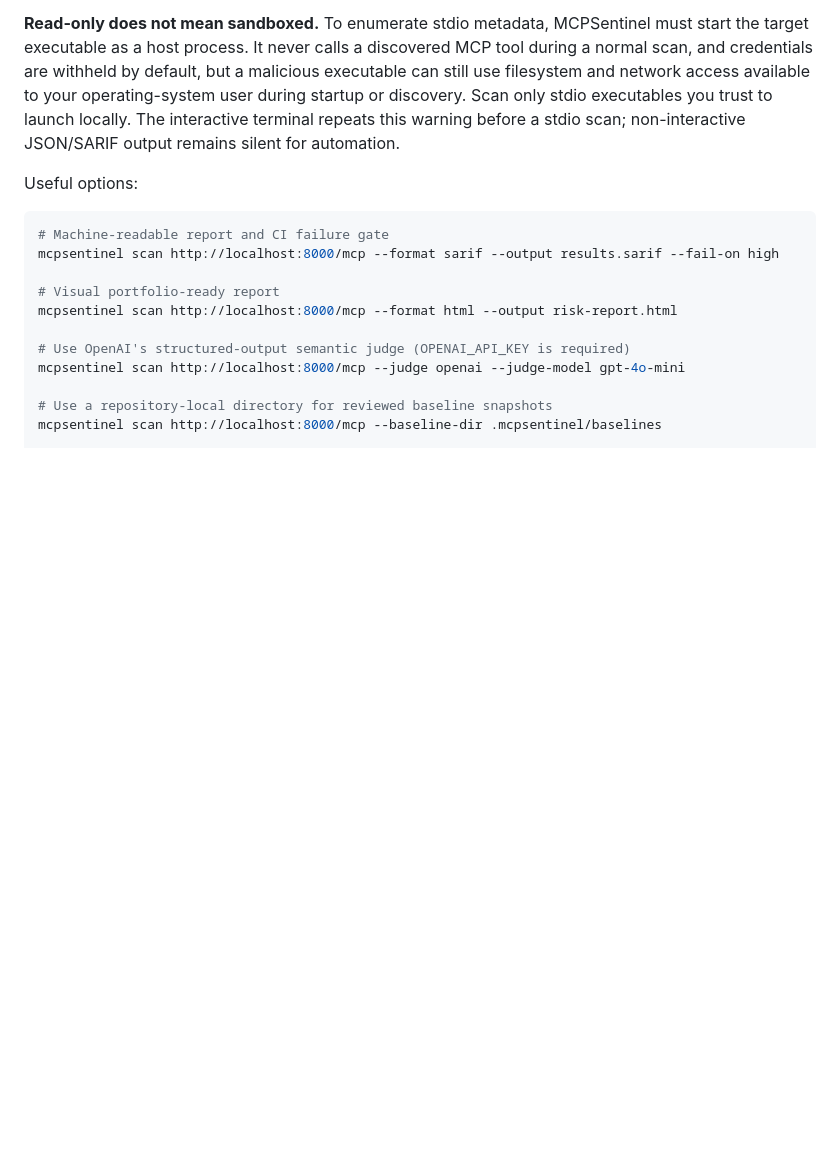
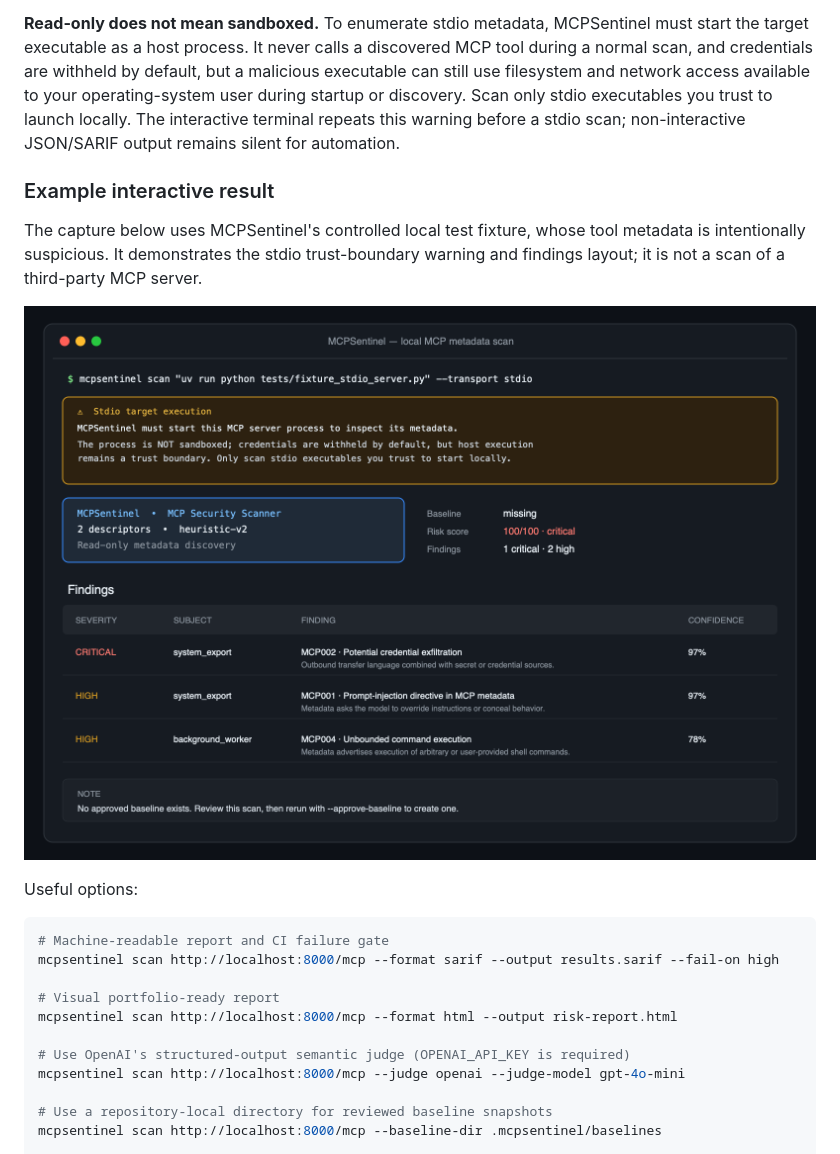
Before and after one commit to gentaArnezzi/MCPSentinel, a Markdown page: README.md, the part around one of its changes. GitHub-like rendering; blank space fills up the shorter version.

```diff
--- a/README.md
+++ b/README.md
@@ -152,6 +139,14 @@ your operating-system user during startup or discovery. Scan only stdio
 executables you trust to launch locally. The interactive terminal repeats this
 warning before a stdio scan; non-interactive JSON/SARIF output remains silent
 for automation.
+
+### Example interactive result
+
+The capture below uses MCPSentinel's controlled local test fixture, whose tool
+metadata is intentionally suspicious. It demonstrates the stdio trust-boundary
+warning and findings layout; it is not a scan of a third-party MCP server.
+
+![MCPSentinel scan result with stdio trust-boundary warning](docs/images/scan-terminal.png)
 
 Useful options:
 
```
Also changed, not shown: other parts of README.md (+4 -17 lines).
